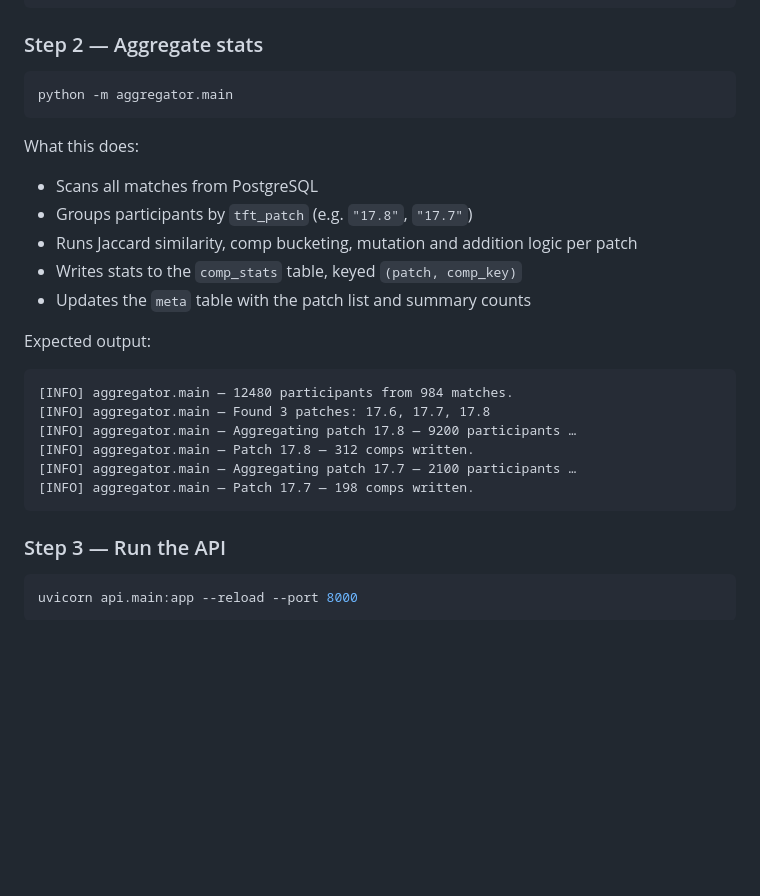
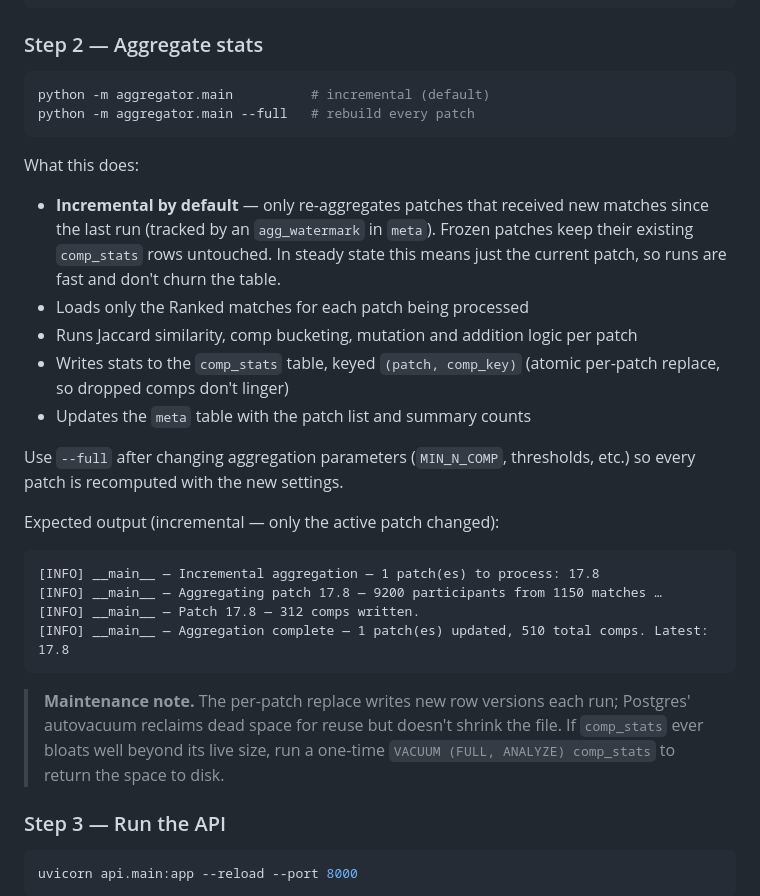
Before and after one commit to mk-gg/hypertft, a Markdown page: backend/README.md, the part around the change. GitHub-like rendering; blank space fills up the shorter version.

Commit message:
updated backend

````diff
--- a/backend/README.md
+++ b/backend/README.md
@@ -188,25 +188,36 @@ Expected output:
 ### Step 2 — Aggregate stats
 
 ```bash
-python -m aggregator.main
+python -m aggregator.main          # incremental (default)
+python -m aggregator.main --full   # rebuild every patch
 ```
 
 What this does:
-- Scans all matches from PostgreSQL
-- Groups participants by `tft_patch` (e.g. `"17.8"`, `"17.7"`)
+- **Incremental by default** — only re-aggregates patches that received new
+  matches since the last run (tracked by an `agg_watermark` in `meta`). Frozen
+  patches keep their existing `comp_stats` rows untouched. In steady state this
+  means just the current patch, so runs are fast and don't churn the table.
+- Loads only the Ranked matches for each patch being processed
 - Runs Jaccard similarity, comp bucketing, mutation and addition logic per patch
-- Writes stats to the `comp_stats` table, keyed `(patch, comp_key)`
+- Writes stats to the `comp_stats` table, keyed `(patch, comp_key)` (atomic
+  per-patch replace, so dropped comps don't linger)
 - Updates the `meta` table with the patch list and summary counts
 
-Expected output:
+Use `--full` after changing aggregation parameters (`MIN_N_COMP`, thresholds,
+etc.) so every patch is recomputed with the new settings.
+
+Expected output (incremental — only the active patch changed):
 ```
-[INFO] aggregator.main — 12480 participants from 984 matches.
-[INFO] aggregator.main — Found 3 patches: 17.6, 17.7, 17.8
-[INFO] aggregator.main — Aggregating patch 17.8 — 9200 participants …
-[INFO] aggregator.main — Patch 17.8 — 312 comps written.
-[INFO] aggregator.main — Aggregating patch 17.7 — 2100 participants …
-[INFO] aggregator.main — Patch 17.7 — 198 comps written.
+[INFO] __main__ — Incremental aggregation — 1 patch(es) to process: 17.8
+[INFO] __main__ — Aggregating patch 17.8 — 9200 participants from 1150 matches …
+[INFO] __main__ — Patch 17.8 — 312 comps written.
+[INFO] __main__ — Aggregation complete — 1 patch(es) updated, 510 total comps. Latest: 17.8
 ```
+
+> **Maintenance note.** The per-patch replace writes new row versions each run;
+> Postgres' autovacuum reclaims dead space for reuse but doesn't shrink the
+> file. If `comp_stats` ever bloats well beyond its live size, run a one-time
+> `VACUUM (FULL, ANALYZE) comp_stats` to return the space to disk.
 
 ### Step 3 — Run the API
 
````
